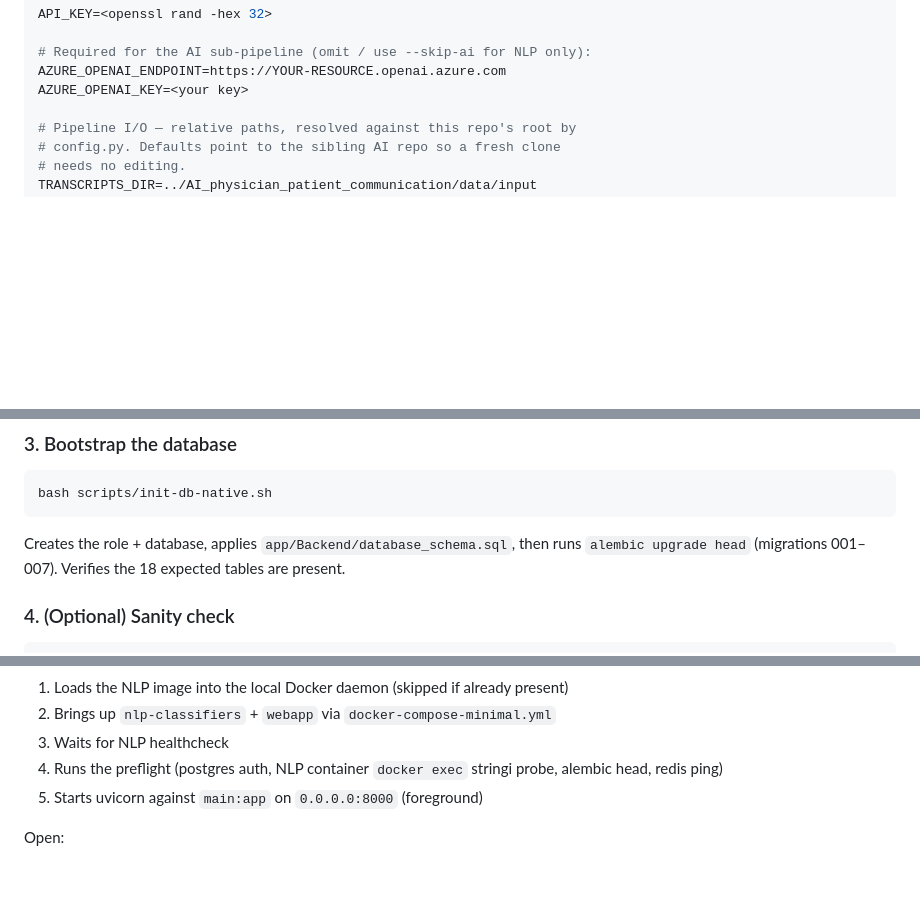
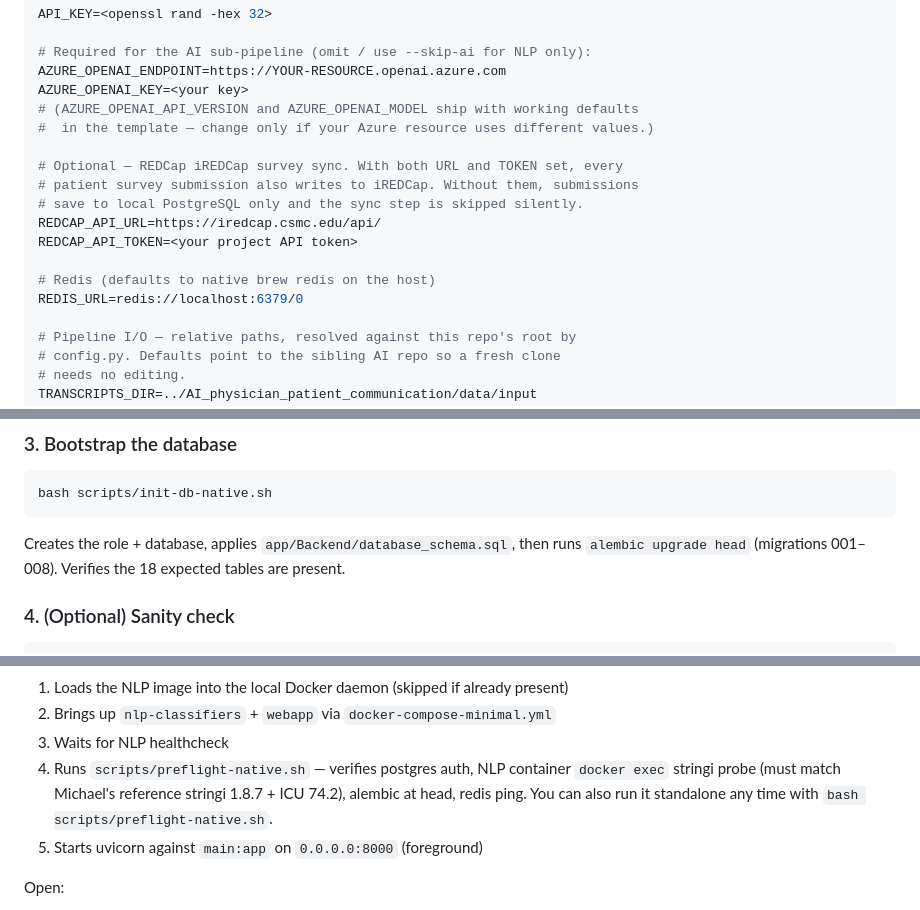
Before and after one commit to HyunjunA/Prostate_cancer_consultation, a Markdown page: dev_docs/DEPLOYMENT_NATIVE.md, 3 parts joined by grey strips. GitHub-like rendering; blank space fills up the shorter version.

Commit message:
docs(deploy): close the audit gaps in DEPLOYMENT_NATIVE.md
Audit against the actual scripts and .env.native.example surfaced
seven small omissions. Filled them all without expanding scope:

Step 2 (Configure environment) example block:
- Add REDCAP_API_URL + REDCAP_API_TOKEN with the same
  "optional, sync-or-skip" comment now in the template, so the doc
  matches the env file a fresh `cp` produces.
- Add REDIS_URL=redis://localhost:6379/0 — used by every backend
  but missing from the example block until now.
- One-line note that AZURE_OPENAI_API_VERSION and AZURE_OPENAI_MODEL
  ship as working defaults — no need to copy them inline.

Step 3 (Bootstrap DB):
- Bump the migrations comment 001-007 → 001-008 to reflect the
  patient_summary column drop migration we landed earlier in this
  series.

Daily use → Start everything:
- Name `scripts/preflight-native.sh` explicitly so a deployer
  knows what is checking what (and that they can re-run it standalone).

````diff
--- a/dev_docs/DEPLOYMENT_NATIVE.md
+++ b/dev_docs/DEPLOYMENT_NATIVE.md
@@ -207,6 +207,17 @@ API_KEY=<openssl rand -hex 32>
 # Required for the AI sub-pipeline (omit / use --skip-ai for NLP only):
 AZURE_OPENAI_ENDPOINT=https://YOUR-RESOURCE.openai.azure.com
 AZURE_OPENAI_KEY=<your key>
+# (AZURE_OPENAI_API_VERSION and AZURE_OPENAI_MODEL ship with working defaults
+#  in the template — change only if your Azure resource uses different values.)
+
+# Optional — REDCap iREDCap survey sync. With both URL and TOKEN set, every
+# patient survey submission also writes to iREDCap. Without them, submissions
+# save to local PostgreSQL only and the sync step is skipped silently.
+REDCAP_API_URL=https://iredcap.csmc.edu/api/
+REDCAP_API_TOKEN=<your project API token>
+
+# Redis (defaults to native brew redis on the host)
+REDIS_URL=redis://localhost:6379/0
 
 # Pipeline I/O — relative paths, resolved against this repo's root by
 # config.py. Defaults point to the sibling AI repo so a fresh clone
@@ -228,7 +239,7 @@ bash scripts/init-db-native.sh
 ```
 
 Creates the role + database, applies `app/Backend/database_schema.sql`,
-then runs `alembic upgrade head` (migrations 001–007). Verifies the 18
+then runs `alembic upgrade head` (migrations 001–008). Verifies the 18
 expected tables are present.
 
 ### 4. (Optional) Sanity check
@@ -258,8 +269,10 @@ This:
    present)
 2. Brings up `nlp-classifiers` + `webapp` via `docker-compose-minimal.yml`
 3. Waits for NLP healthcheck
-4. Runs the preflight (postgres auth, NLP container `docker exec`
-   stringi probe, alembic head, redis ping)
+4. Runs `scripts/preflight-native.sh` — verifies postgres auth, NLP
+   container `docker exec` stringi probe (must match Michael's reference
+   stringi 1.8.7 + ICU 74.2), alembic at head, redis ping. You can also
+   run it standalone any time with `bash scripts/preflight-native.sh`.
 5. Starts uvicorn against `main:app` on `0.0.0.0:8000` (foreground)
 
 Open:
````
